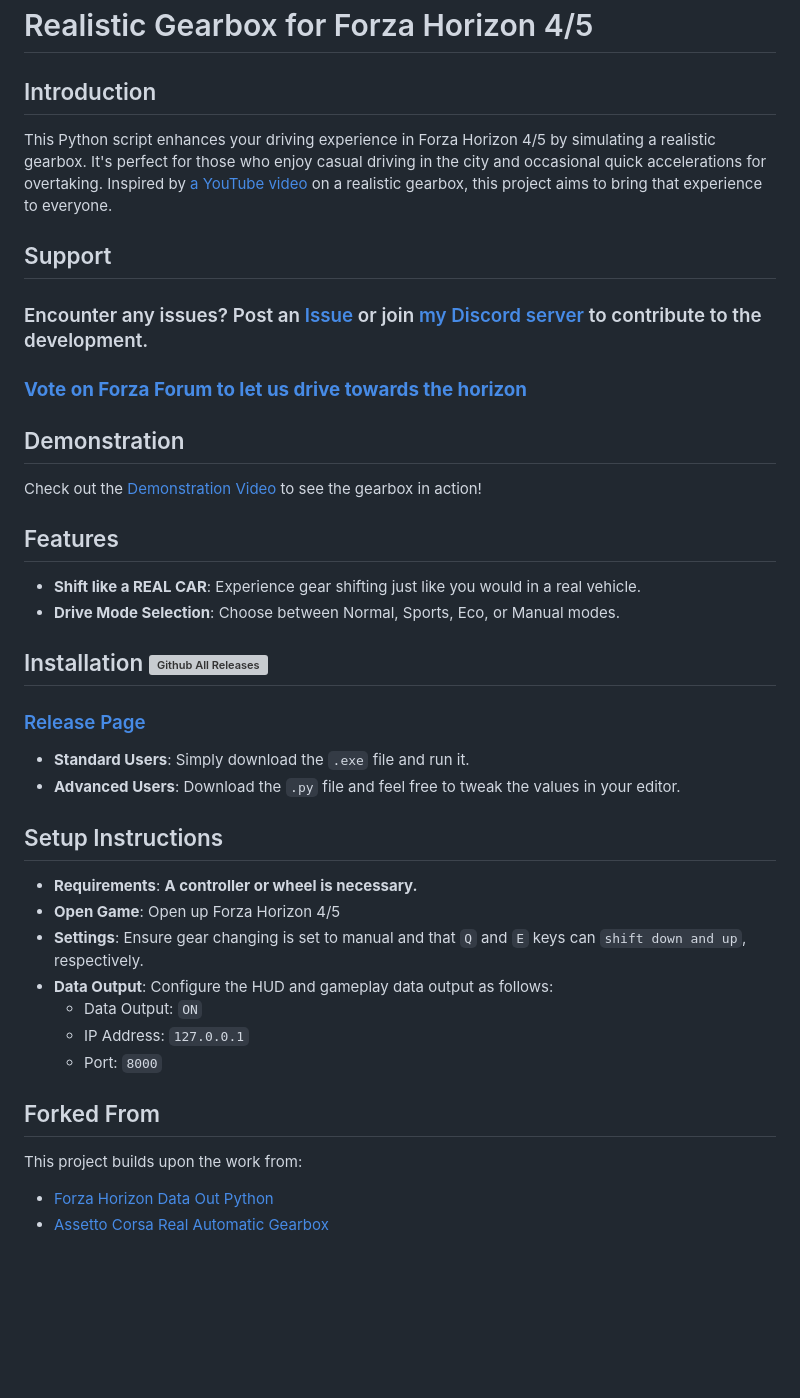
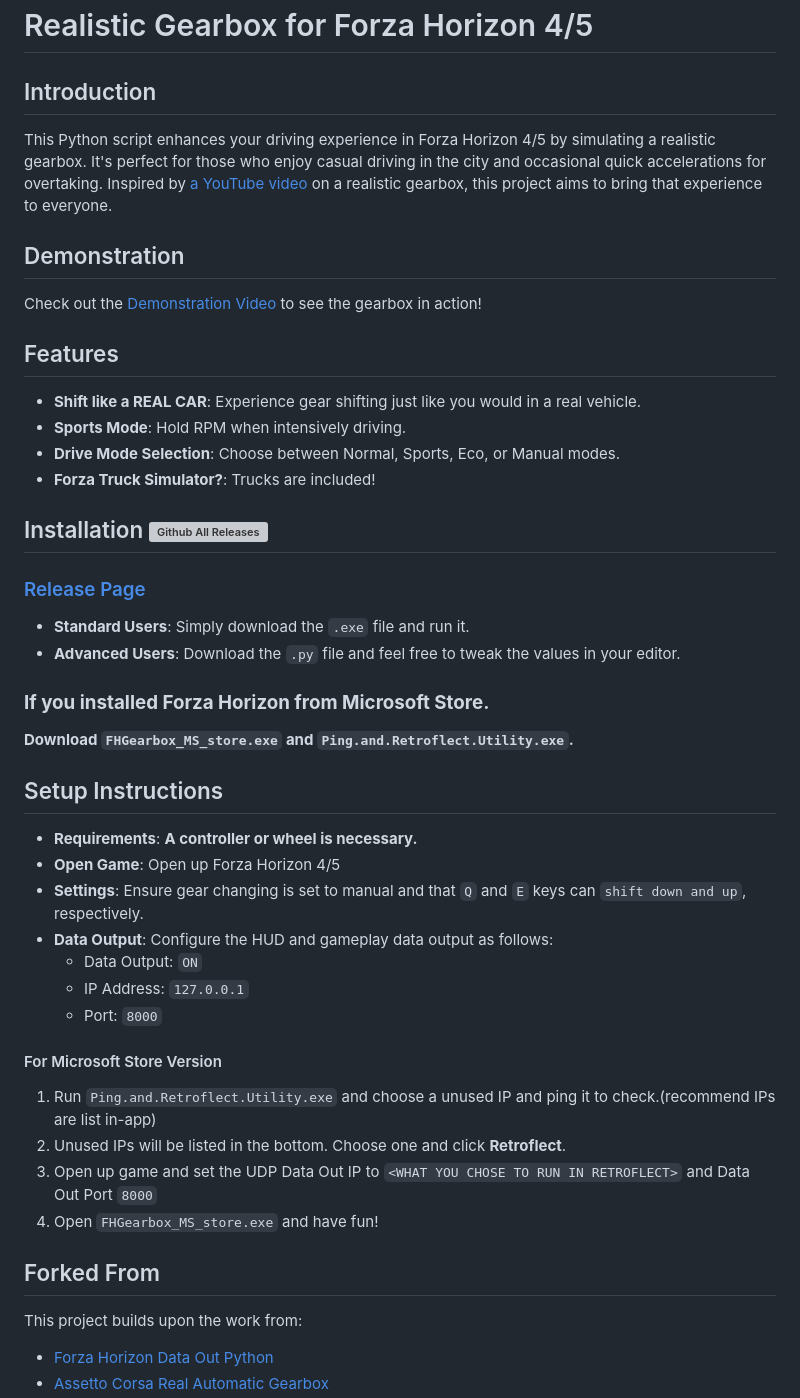
Before and after one commit to GinoLin980/Forza-Horizon-realistic-gearbox, a Markdown page: README.md, the part around one of its changes. Rendered like a GitHub page; blank space fills up the shorter version; grey boxes are pictures that could not be loaded.

```diff
--- a/README.md
+++ b/README.md
@@ -1,34 +1,52 @@
 # Realistic Gearbox for Forza Horizon 4/5
 
 ## Introduction
-This Python script enhances your driving experience in Forza Horizon 4/5 by simulating a realistic gearbox. It's perfect for those who enjoy casual driving in the city and occasional quick accelerations for overtaking. Inspired by [a YouTube video](https://www.youtube.com/watch?v=w_d0utwbM1M&ab_channel=TitouanDupuy) on a realistic gearbox, this project aims to bring that experience to everyone.
 
-## Support
-### Encounter any issues? Post an [Issue](https://github.com/GinoLin980/Forza-Horizon-realistic-gearbox/issues) or join [my Discord server](https://discord.com/invite/Ch9vdu4mT4) to contribute to the development.
-### **[Vote on Forza Forum to let us drive towards the horizon](https://forums.forza.net/t/realistic-gearbox-in-forza-horizon/703463)**
+This Python script enhances your driving experience in Forza Horizon 4/5 by simulating a realistic gearbox.
+It's perfect for those who enjoy casual driving in the city and occasional quick accelerations for overtaking. Inspired by [a YouTube video](https://www.youtube.com/watch?v=w_d0utwbM1M&ab_channel=TitouanDupuy) on a realistic gearbox, this project aims to bring that experience to everyone.
 
 ## Demonstration
+
 Check out the [Demonstration Video](https://youtu.be/d2Cw0pS0UbA) to see the gearbox in action!
 
 ## Features
+
 - **Shift like a REAL CAR**: Experience gear shifting just like you would in a real vehicle.
+- **Sports Mode**: Hold RPM when intensively driving.
 - **Drive Mode Selection**: Choose between Normal, Sports, Eco, or Manual modes.
+- **Forza Truck Simulator?**: Trucks are included!
 
 ## Installation     [![Github All Releases](https://img.shields.io/github/downloads/GinoLin980/Forza-Horizon-realistic-gearbox/total.svg)]()
+
 ### [Release Page](https://github.com/GinoLin980/Forza-Horizon-realistic-gearbox/releases)
+
 - **Standard Users**: Simply download the `.exe` file and run it.
 - **Advanced Users**: Download the `.py` file and feel free to tweak the values in your editor.
 
+### **If you installed Forza Horizon from Microsoft Store.**
+
+**Download `FHGearbox_MS_store.exe` and `Ping.and.Retroflect.Utility.exe`.**
+
 ## Setup Instructions
+
 - **Requirements**: **A controller or wheel is necessary.**
 - **Open Game**: Open up Forza Horizon 4/5
 - **Settings**: Ensure gear changing is set to manual and that `Q` and `E` keys can `shift down and up`, respectively.
 - **Data Output**: Configure the HUD and gameplay data output as follows:
-  -  Data Output: `ON`
-  -  IP Address: `127.0.0.1`
+  - Data Output: `ON`
+  - IP Address: `127.0.0.1`
   - Port: `8000`
 
+#### For Microsoft Store Version
+
+1. Run `Ping.and.Retroflect.Utility.exe` and choose a unused IP and ping it to check.(recommend IPs are list in-app)
+2. Unused IPs will be listed in the bottom. Choose one and click **Retroflect**.
+3. Open up game and set the UDP Data Out IP to `<WHAT YOU CHOSE TO RUN IN RETROFLECT>` and Data Out Port `8000`
+4. Open `FHGearbox_MS_store.exe` and have fun!
+
 ## Forked From
+
 This project builds upon the work from:
+
 - [Forza Horizon Data Out Python](https://github.com/nikidziuba/Forza_horizon_data_out_python)
 - [Assetto Corsa Real Automatic Gearbox](https://github.com/AnnoyingTechnology/assetto-corsa-real-automatic-gearbox)
```
Also changed, not shown: other parts of README.md (+15 -4 lines).
